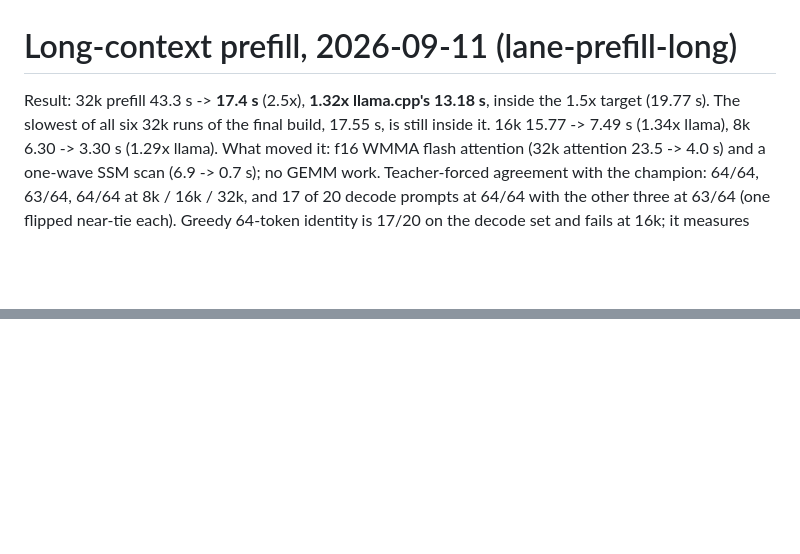
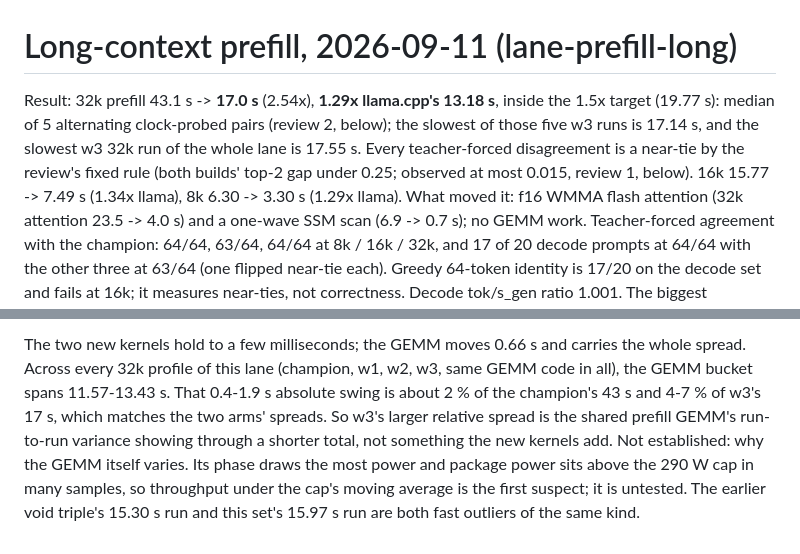
Before and after one commit to amarbarolab/mojo-baro, a Markdown page: docs/prefill-long-ctx-2026-09-11.md, 2 parts joined by grey strips. Rendered like a GitHub page; blank space fills up the shorter version.

```diff
--- a/docs/prefill-long-ctx-2026-09-11.md
+++ b/docs/prefill-long-ctx-2026-09-11.md
@@ -1,8 +1,11 @@
 # Long-context prefill, 2026-09-11 (lane-prefill-long)
 
-Result: 32k prefill 43.3 s -> **17.4 s** (2.5x), **1.32x llama.cpp's 13.18 s**,
-inside the 1.5x target (19.77 s). The slowest of all six 32k runs of the final
-build, 17.55 s, is still inside it. 16k 15.77 -> 7.49 s (1.34x llama), 8k
+Result: 32k prefill 43.1 s -> **17.0 s** (2.54x), **1.29x llama.cpp's 13.18 s**,
+inside the 1.5x target (19.77 s): median of 5 alternating clock-probed pairs
+(review 2, below); the slowest of those five w3 runs is 17.14 s, and the
+slowest w3 32k run of the whole lane is 17.55 s. Every teacher-forced
+disagreement is a near-tie by the review's fixed rule (both builds' top-2 gap
+under 0.25; observed at most 0.015, review 1, below). 16k 15.77 -> 7.49 s (1.34x llama), 8k
 6.30 -> 3.30 s (1.29x llama). What moved it: f16 WMMA flash attention (32k
 attention 23.5 -> 4.0 s) and a one-wave SSM scan (6.9 -> 0.7 s); no GEMM work.
 Teacher-forced agreement with the champion: 64/64, 63/64, 64/64 at 8k / 16k /
@@ -306,0 +374,11 @@ parity; the `BARO_FORCE` runs in `.work/pipeline-c.sh` for agreement.
+The two new kernels hold to a few milliseconds; the GEMM moves 0.66 s and
+carries the whole spread. Across every 32k profile of this lane (champion,
+w1, w2, w3, same GEMM code in all), the GEMM bucket spans 11.57-13.43 s. That
+0.4-1.9 s absolute swing is about 2 % of the champion's 43 s and 4-7 % of w3's
+17 s, which matches the two arms' spreads. So w3's larger relative spread is
+the shared prefill GEMM's run-to-run variance showing through a shorter total,
+not something the new kernels add. Not established: why the GEMM itself varies.
+Its phase draws the most power and package power sits above the 290 W cap in
+many samples, so throughput under the cap's moving average is the first
+suspect; it is untested. The earlier void triple's 15.30 s run and this set's
+15.97 s run are both fast outliers of the same kind.
```
Also changed, not shown: other parts of docs/prefill-long-ctx-2026-09-11.md (+64 -0 lines).
